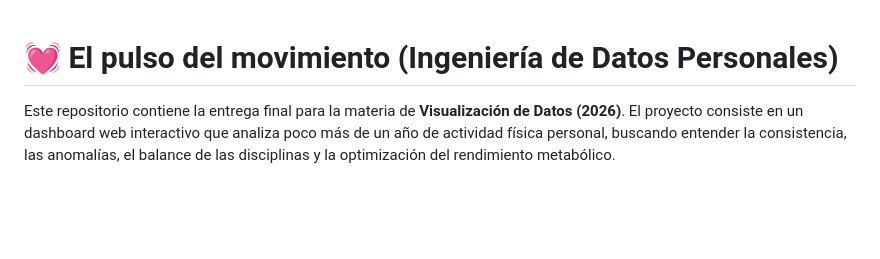
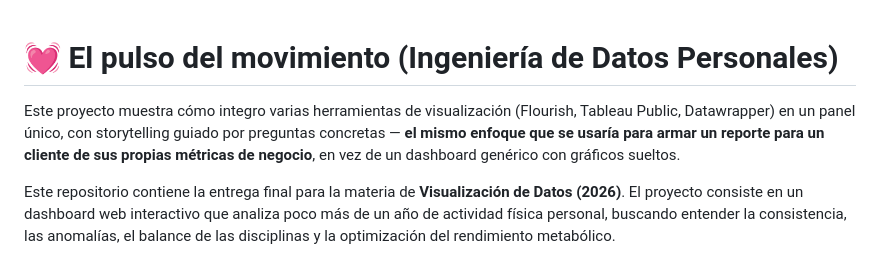
Before and after one commit to arianacotrone/infovis, a Markdown page: README.md, the part around the change. GitHub-like rendering; blank space fills up the shorter version.

Commit message:
Enhance README with project description
Added project overview and purpose to README.

```diff
--- a/README.md
+++ b/README.md
@@ -1,4 +1,6 @@
 # 💓 El pulso del movimiento (Ingeniería de Datos Personales)
+
+Este proyecto muestra cómo integro varias herramientas de visualización (Flourish, Tableau Public, Datawrapper) en un panel único, con storytelling guiado por preguntas concretas — **el mismo enfoque que se usaría para armar un reporte para un cliente de sus propias métricas de negocio**, en vez de un dashboard genérico con gráficos sueltos.
 
 Este repositorio contiene la entrega final para la materia de **Visualización de Datos (2026)**. El proyecto consiste en un dashboard web interactivo que analiza poco más de un año de actividad física personal, buscando entender la consistencia, las anomalías, el balance de las disciplinas y la optimización del rendimiento metabólico.
 
```
